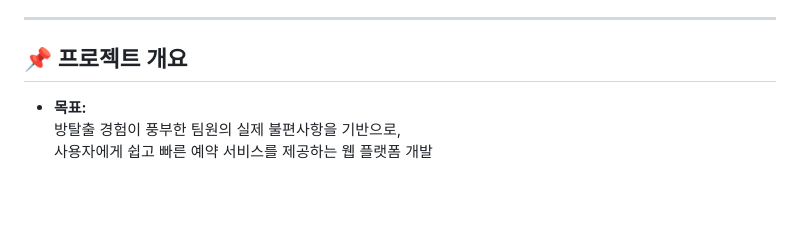
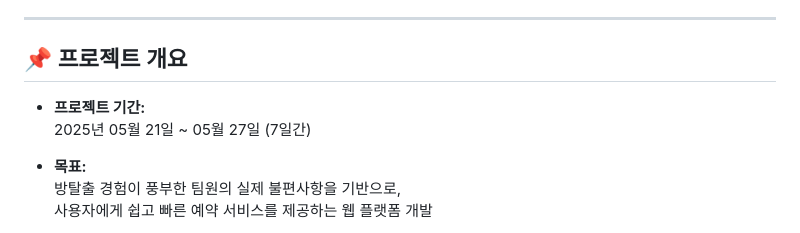
Before and after one commit to yunachooi/room-escape, a Markdown page: README.md, the part around the change. GitHub-like rendering; blank space fills up the shorter version.

```diff
--- a/README.md
+++ b/README.md
@@ -7,6 +7,9 @@
 ---
 
 ## 📌 프로젝트 개요
+
+- **프로젝트 기간:**
+  2025년 05월 21일 ~ 05월 27일 (7일간)
 
 - **목표:**
   방탈출 경험이 풍부한 팀원의 실제 불편사항을 기반으로,
```
